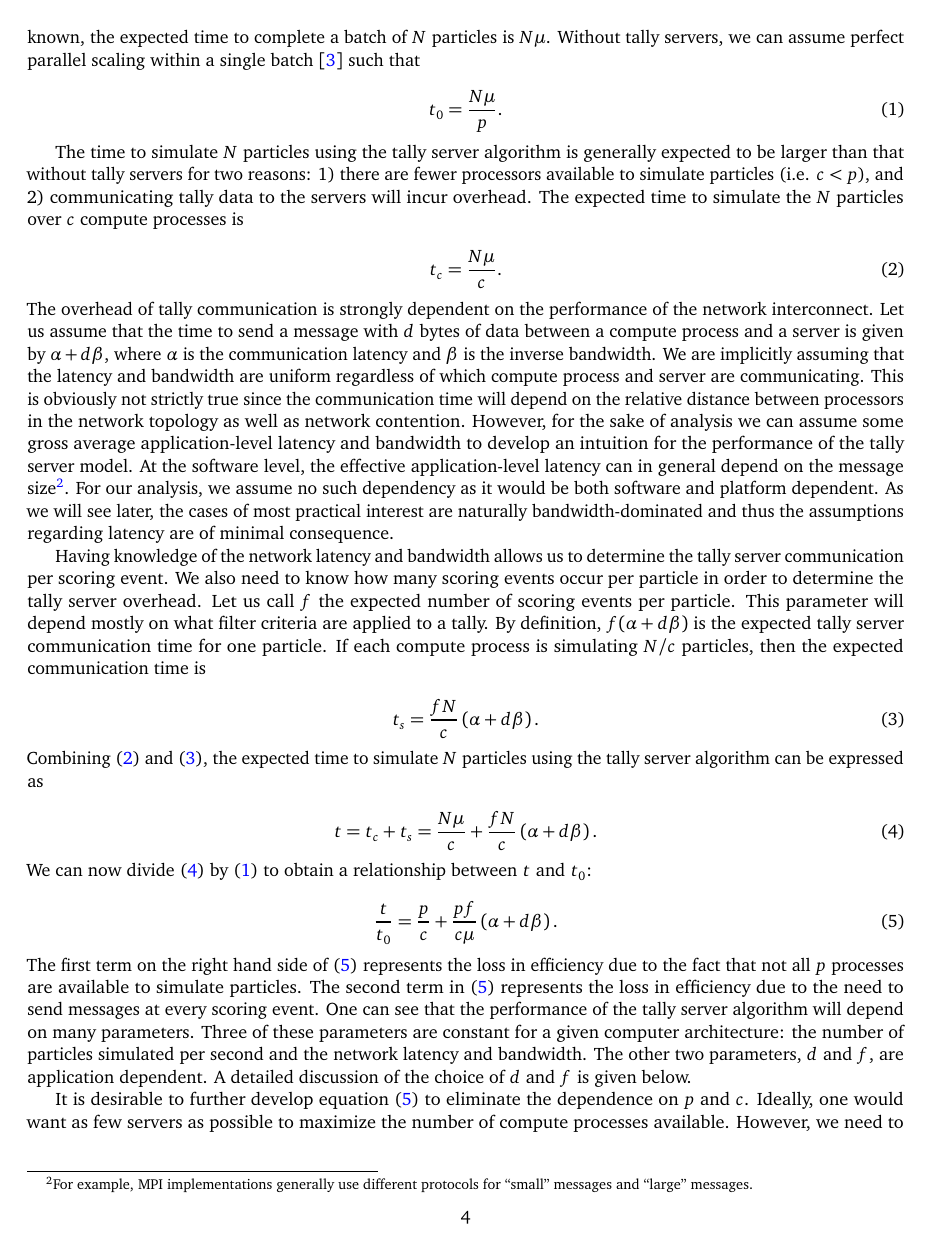
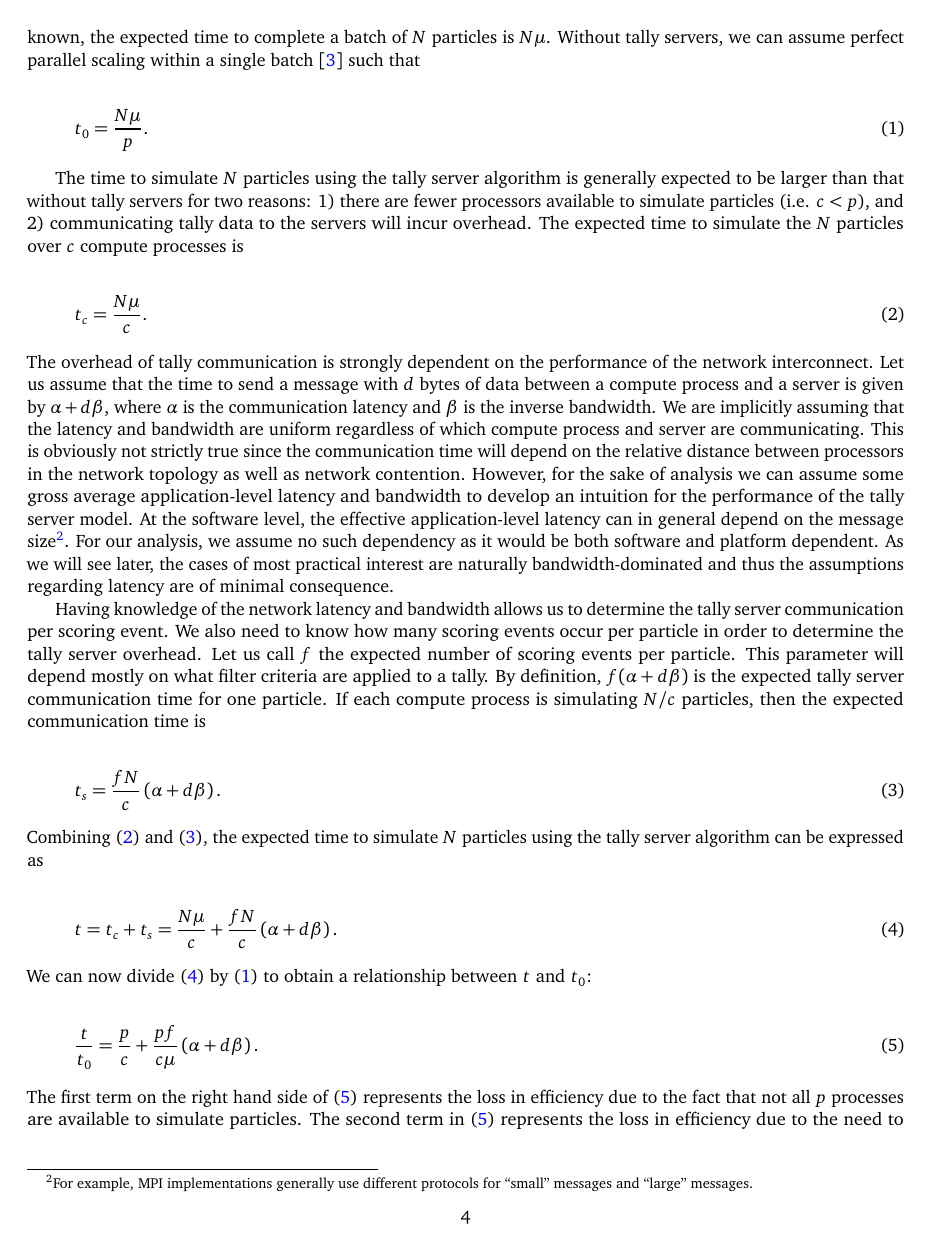
Before and after one commit to paulromano/jcp-tally-server, a LaTeX paper (jcp-tally-server.tex): page 4 of 16 before the commit and page 4 of 17 after it. Compiled offline with pdfLaTeX.

Commit message:
Left-adjust equations.

```diff
--- a/jcp-tally-server.tex
+++ b/jcp-tally-server.tex
@@ -1,4 +1,4 @@
-\documentclass[3p]{elsarticle}
+\documentclass[3p,fleqn]{elsarticle}
 
 \journal{J. Comput. Phys.}
 
```
